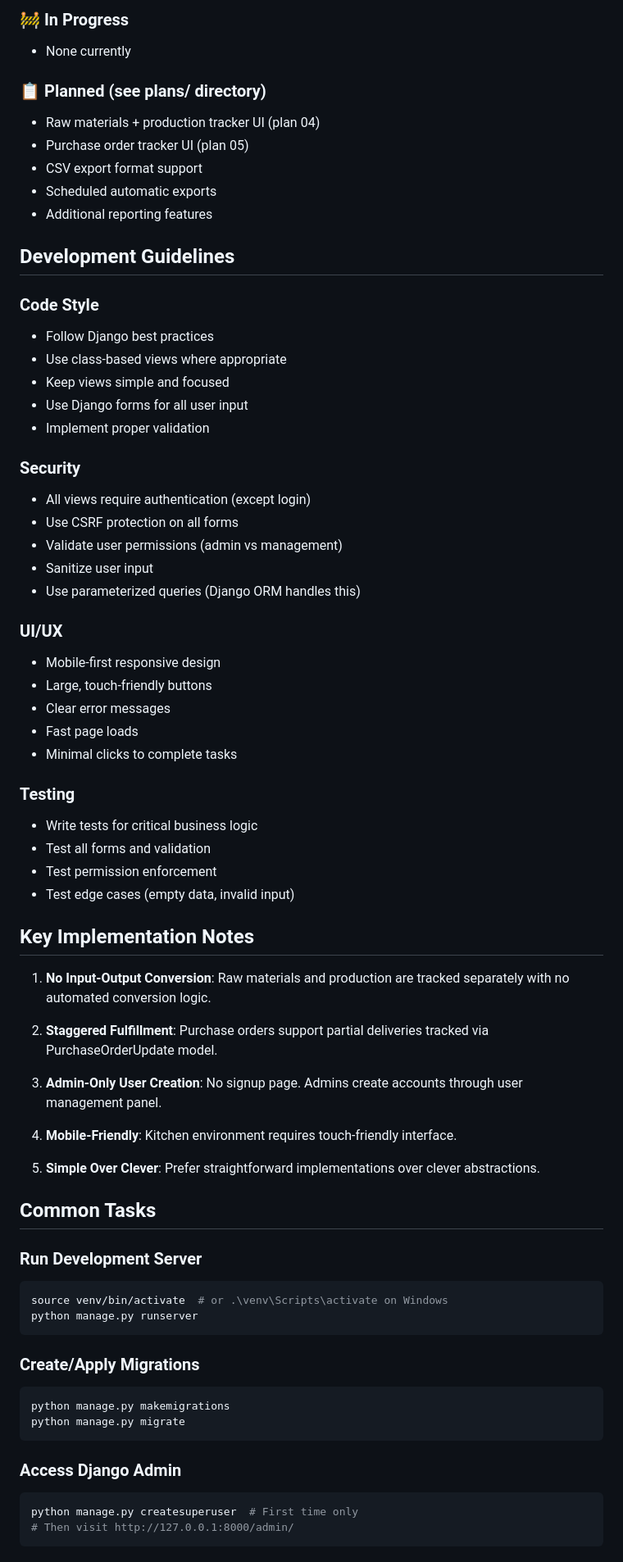
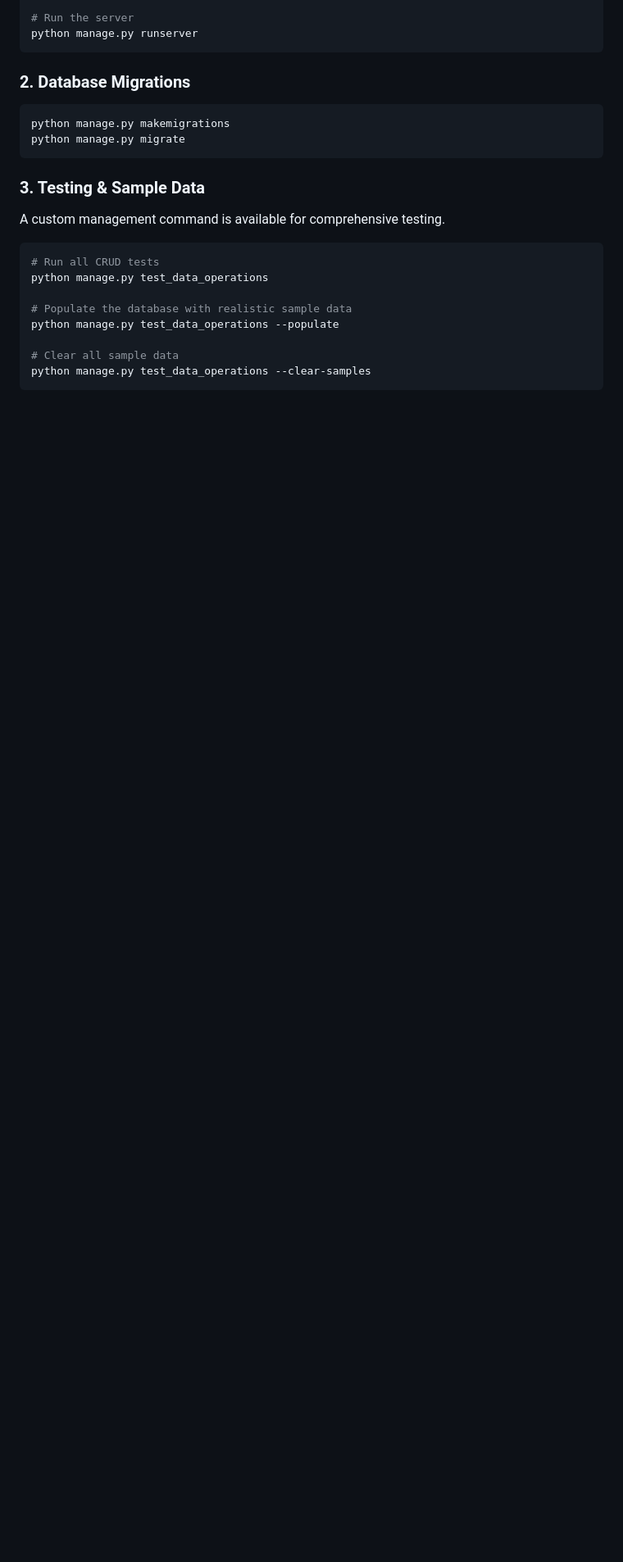
Before and after one commit to apotato369550/kitchen-management-system, a Markdown page: CLAUDE.md, the part around the change printed below. Shown: that part at 82% size. Rendered like a GitHub page; blank space fills up the shorter version.

````diff
--- a/CLAUDE.md
+++ b/CLAUDE.md
@@ -132,71 +55,23 @@ All models use UUID primary keys for Supabase compatibility:
-### 🚧 In Progress
-- None currently
-
-### 📋 Planned (see plans/ directory)
-- Raw materials + production tracker UI (plan 04)
-- Purchase order tracker UI (plan 05)
-- CSV export format support
-- Scheduled automatic exports
-- Additional reporting features
-
-## Development Guidelines
-
-### Code Style
-- Follow Django best practices
-- Use class-based views where appropriate
-- Keep views simple and focused
-- Use Django forms for all user input
-- Implement proper validation
-
-### Security
-- All views require authentication (except login)
-- Use CSRF protection on all forms
-- Validate user permissions (admin vs management)
-- Sanitize user input
-- Use parameterized queries (Django ORM handles this)
-
-### UI/UX
-- Mobile-first responsive design
-- Large, touch-friendly buttons
-- Clear error messages
-- Fast page loads
-- Minimal clicks to complete tasks
-
-### Testing
-- Write tests for critical business logic
-- Test all forms and validation
-- Test permission enforcement
-- Test edge cases (empty data, invalid input)
-
-## Key Implementation Notes
-
-1. **No Input-Output Conversion**: Raw materials and production are tracked separately with no automated conversion logic.
-
-2. **Staggered Fulfillment**: Purchase orders support partial deliveries tracked via PurchaseOrderUpdate model.
-
-3. **Admin-Only User Creation**: No signup page. Admins create accounts through user management panel.
-
-4. **Mobile-Friendly**: Kitchen environment requires touch-friendly interface.
-
-5. **Simple Over Clever**: Prefer straightforward implementations over clever abstractions.
-
-## Common Tasks
-
-### Run Development Server
-```bash
-source venv/bin/activate  # or .\venv\Scripts\activate on Windows
+# Run the server
 python manage.py runserver
 ```
 
-### Create/Apply Migrations
+### 2. Database Migrations
 ```bash
 python manage.py makemigrations
 python manage.py migrate
 ```
 
-### Access Django Admin
+### 3. Testing & Sample Data
+A custom management command is available for comprehensive testing.
 ```bash
-python manage.py createsuperuser  # First time only
-# Then visit http://127.0.0.1:8000/admin/
+# Run all CRUD tests
+python manage.py test_data_operations
+
+# Populate the database with realistic sample data
+python manage.py test_data_operations --populate
+
+# Clear all sample data
+python manage.py test_data_operations --clear-samples
 ```
 
````
Also changed, not shown: other parts of CLAUDE.md (+72 -137 lines), GEMINI.md (+47 -47 lines).
